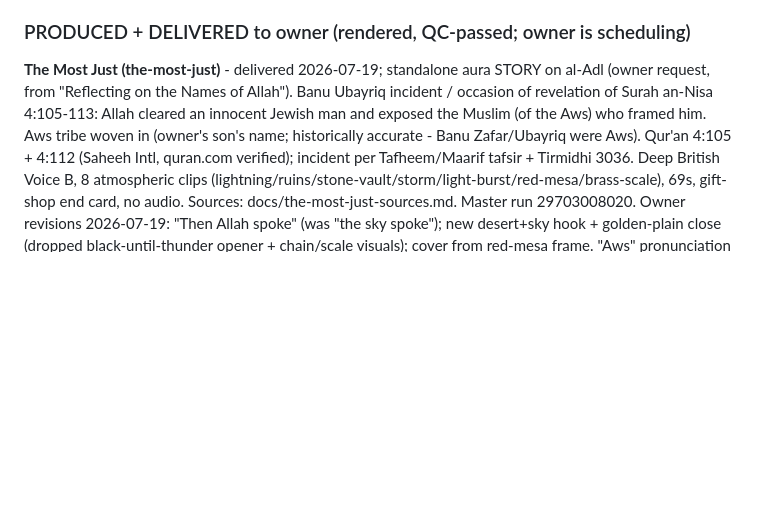
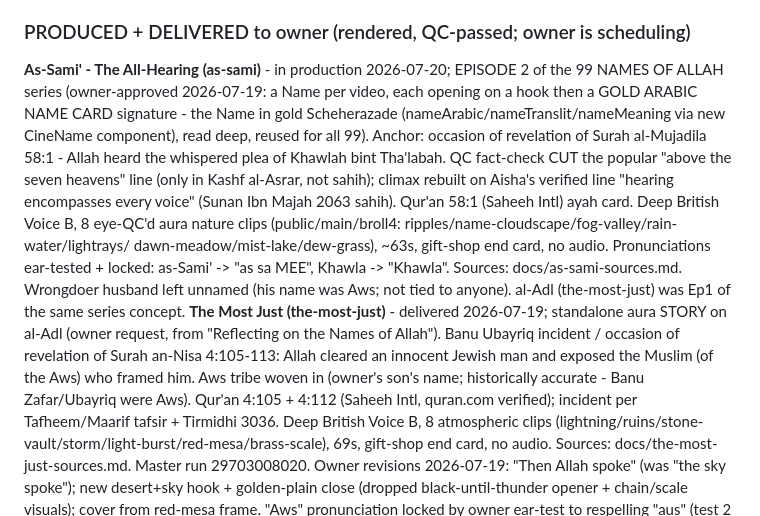
Before and after one commit to azizsophia/Video_maker, a Markdown page: docs/content-calendar.md, the part around the change. Rendered like a GitHub page; blank space fills up the shorter version.

Commit message:
Docs: log as-Sami' (99-Names Ep2) in tracker + lock series pronunciations in CLAUDE.md

```diff
--- a/docs/content-calendar.md
+++ b/docs/content-calendar.md
@@ -43,6 +43,20 @@ Green Arabia; Constantinople; Lowest land on Earth (Ar-Rum);
 
 ### PRODUCED + DELIVERED to owner (rendered, QC-passed; owner is scheduling)
 
+**As-Sami' - The All-Hearing (as-sami)** - in production 2026-07-20; EPISODE 2 of the
+99 NAMES OF ALLAH series (owner-approved 2026-07-19: a Name per video, each opening
+on a hook then a GOLD ARABIC NAME CARD signature - the Name in gold Scheherazade
+(nameArabic/nameTranslit/nameMeaning via new CineName component), read deep, reused
+for all 99). Anchor: occasion of revelation of Surah al-Mujadila 58:1 - Allah heard
+the whispered plea of Khawlah bint Tha'labah. QC fact-check CUT the popular "above
+the seven heavens" line (only in Kashf al-Asrar, not sahih); climax rebuilt on
+Aisha's verified line "hearing encompasses every voice" (Sunan Ibn Majah 2063 sahih).
+Qur'an 58:1 (Saheeh Intl) ayah card. Deep British Voice B, 8 eye-QC'd aura nature
+clips (public/main/broll4: ripples/name-cloudscape/fog-valley/rain-water/lightrays/
+dawn-meadow/mist-lake/dew-grass), ~63s, gift-shop end card, no audio. Pronunciations
+ear-tested + locked: as-Sami' -> "as sa MEE", Khawla -> "Khawla". Sources:
+docs/as-sami-sources.md. Wrongdoer husband left unnamed (his name was Aws; not tied
+to anyone). al-Adl (the-most-just) was Ep1 of the same series concept.
 **The Most Just (the-most-just)** - delivered 2026-07-19; standalone aura STORY on al-Adl (owner request, from "Reflecting on the Names of Allah"). Banu Ubayriq incident / occasion of revelation of Surah an-Nisa 4:105-113: Allah cleared an innocent Jewish man and exposed the Muslim (of the Aws) who framed him. Aws tribe woven in (owner's son's name; historically accurate - Banu Zafar/Ubayriq were Aws). Qur'an 4:105 + 4:112 (Saheeh Intl, quran.com verified); incident per Tafheem/Maarif tafsir + Tirmidhi 3036. Deep British Voice B, 8 atmospheric clips (lightning/ruins/stone-vault/storm/light-burst/red-mesa/brass-scale), 69s, gift-shop end card, no audio. Sources: docs/the-most-just-sources.md. Master run 29703008020. Owner revisions 2026-07-19: "Then Allah spoke" (was "the sky spoke"); new desert+sky hook + golden-plain close (dropped black-until-thunder opener + chain/scale visuals); cover from red-mesa frame. "Aws" pronunciation locked by owner ear-test to respelling "aus" (test 2 #1 - "House without the H", hard hissed S).
 **3 Things That Will Speak For You (speak-for-you)** - delivered 2026-07-19; EPISODE 2 of the numbered-reminder series. Judgment-Day intercessors: the Qur'an (Sahih Muslim 804), fasting (Musnad Ahmad 6589 sahih), Surah al-Mulk (Abu Dawud 1400 hasan + Qur'an 67:1). Deep British Voice B, word-by-word captions, 8 distinct celestial NATURE clips (godrays/goldclouds/mistlake/crescent/starry/starfield/fullmoon/cloudsea - none reused from ep1), hadith proof-cards via arabicText, 65s, gift-shop end card, no audio. Sources: docs/ep2-speak-for-you-sources.md. Master run 29691130887.
 **3 People Allah Loves (allah-loves-3)** - delivered 2026-07-18; EPISODE 1 of the NUMBERED-REMINDER series (owner 2026-07-17: back to the original aura style + better-fit topics, a "3 things Allah loves" style series, deep British Voice B, ~61s, gift-shop end card). Real eye-QC'd Pexels b-roll (candle / misty-forest-path / moody-field / hand-pouring-water / golden-canopy), glowing word-by-word captions, verse-clause cards via arabicText (shows just the "Allah loves ..." clause). Sources: Qur'an 2:222, 3:146, 2:195 (Saheeh Intl). Voice B goT3UYdM9bhm0n2lmKQx, scale 2, 65s. Word-by-word hook (small popping groups); pour-water clip retired (read as alcohol) -> cupped-hands seedling. All 8 beats now distinct aesthetic NATURE clips (candle removed): mountain hook, forest-path, forest-stream, moody-field, lone-tree, seedling, blossoms, golden-canopy. Visual-refresh master run 29647587775. Audio test (synth wind ambience + hook whoosh + word-pop ticks) muxed locally, NOT yet ear-QC'd - awaiting owner sign-off before baking via musicSrc.
```
Also changed, not shown: CLAUDE.md (+4 -1 lines).
